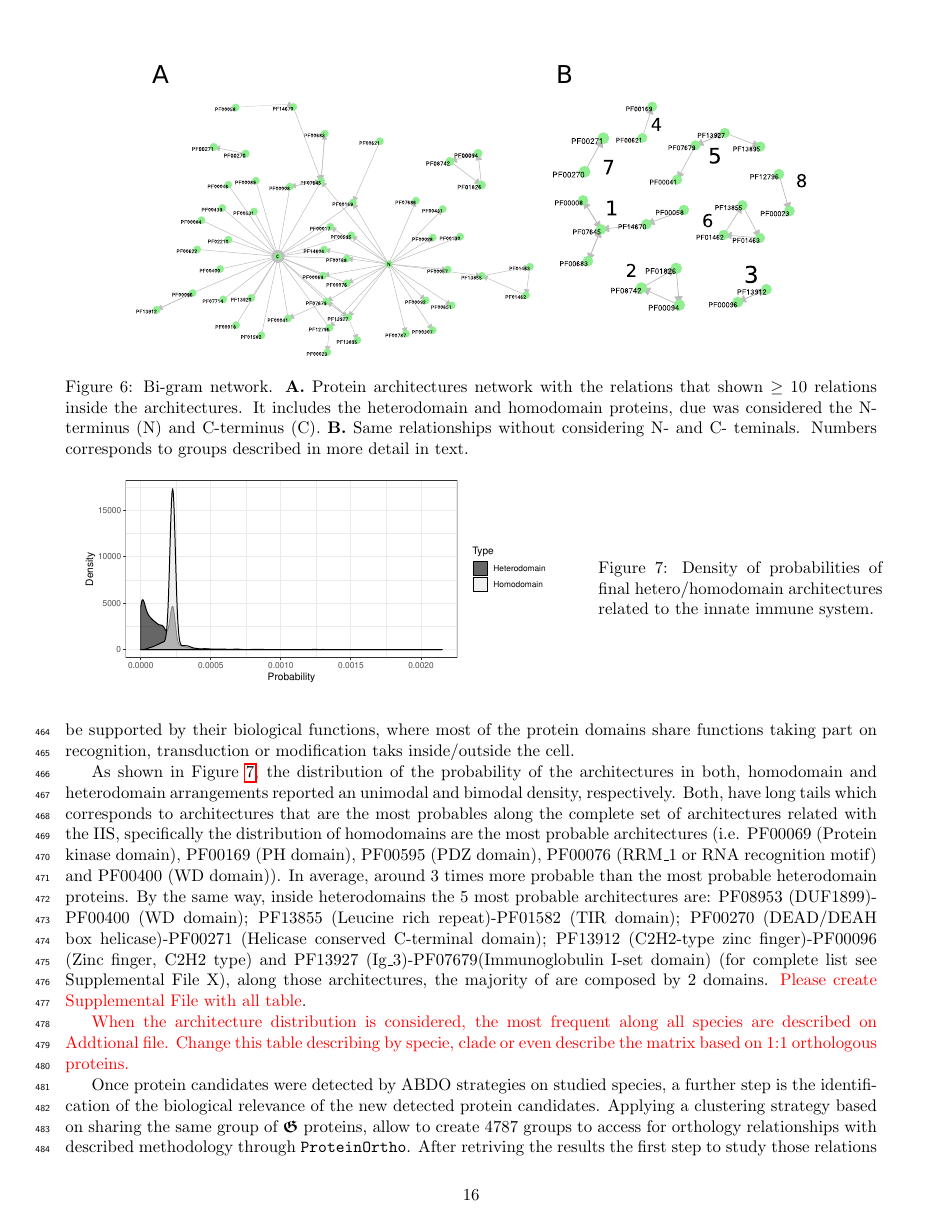
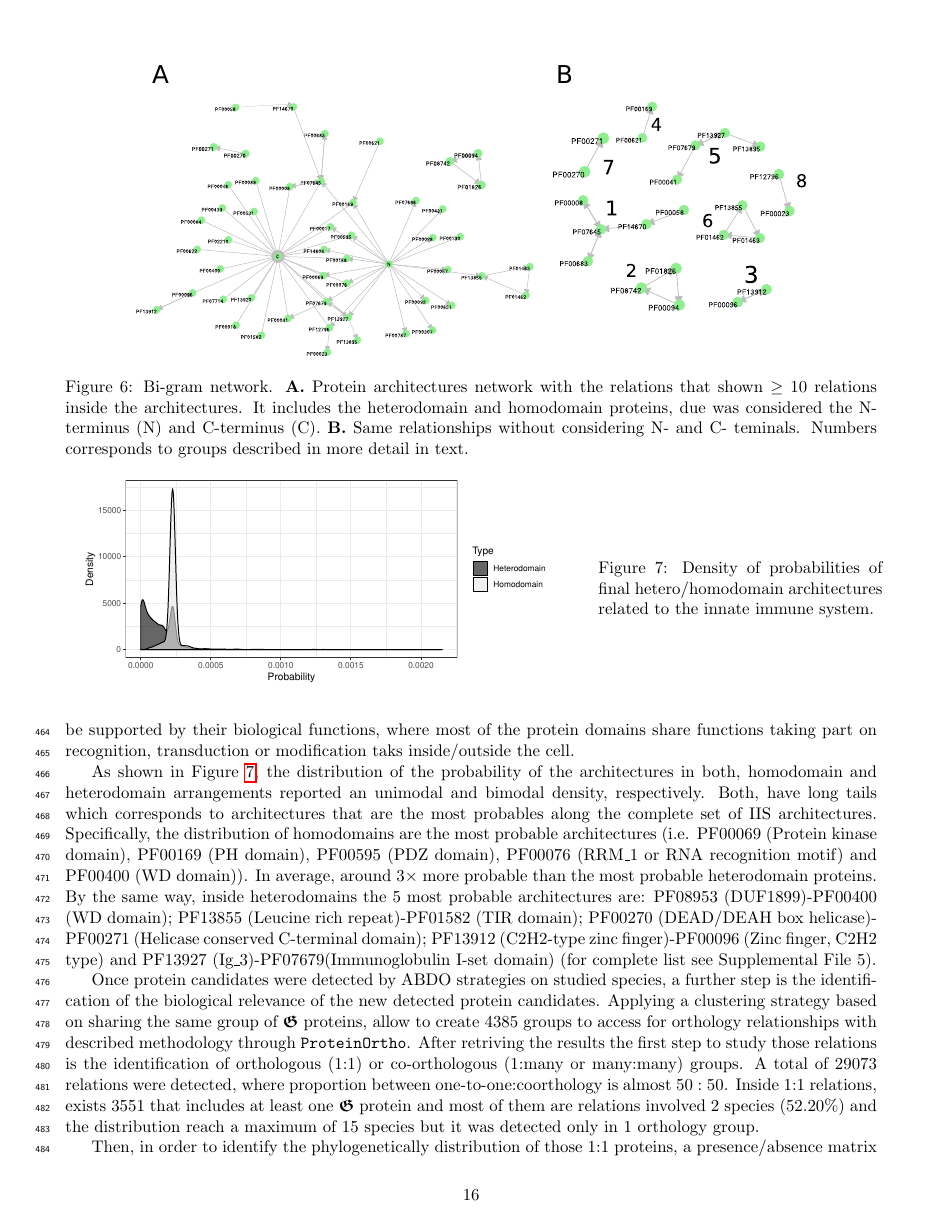
Before and after one commit to yangkangyf/ImmuneSystemArchitectures, a LaTeX document (domaingoldstandar.tex): page 16 of 21. Compiled offline with pdfLaTeX.

Commit message:
Updated Ortholog numbers

```diff
--- a/domaingoldstandar.tex
+++ b/domaingoldstandar.tex
@@ -1131,20 +1131,20 @@ recognition, transduction or modification taks inside/outside the cell.
 \caption{Annnotation of bigram groups and network clusters. \TODO{Maybe on Supp info.}}\label{tab:meansDomains}
 \end{table}
 
+%This is the analysis from table_final.complete.txt
 As shown in Figure~\ref{fig:probArch}, the distribution of the probability of the
 architectures in both, homodomain and heterodomain arrangements reported an unimodal
 and bimodal density, respectively. Both, have long tails which corresponds to architectures that
-are the most probables along the complete set of architectures related with the IIS,
-specifically the distribution of homodomains are the most probable architectures
-(i.e. PF00069 (Protein kinase domain), PF00169 (PH domain), PF00595 (PDZ domain),
-PF00076 (RRM\_1 or RNA recognition motif) and PF00400 (WD domain)). In average, around $3$ times
-more probable than the most probable heterodomain proteins. By the same way, inside
-heterodomains the $5$ most probable architectures are: PF08953 (DUF1899)-PF00400 (WD domain);
+are the most probables along the complete set of IIS architectures.
+Specifically, the distribution of homodomains are the most probable
+architectures (i.e. PF00069 (Protein kinase domain), PF00169 (PH domain),
+PF00595 (PDZ domain), PF00076 (RRM\_1 or RNA recognition motif) and PF00400 (WD
+domain)). In average, around $3\times$ more probable than the most probable heterodomain proteins. By the same way, inside heterodomains the $5$ most probable architectures are: PF08953 (DUF1899)-PF00400 (WD domain);
 PF13855 (Leucine rich repeat)-PF01582 (TIR domain); PF00270 (DEAD/DEAH box helicase)-PF00271
 (Helicase conserved C-terminal domain); PF13912 (C2H2-type zinc finger)-PF00096
 (Zinc finger, C2H2 type) and PF13927 (Ig\_3)-PF07679(Immunoglobulin I-set domain)
-(for complete list see Supplemental File X), along those architectures, the majority of
-are composed by $2$ domains. \TODO{Please create Supplemental File with all table}.
+(for complete list see Supplemental File 5).
+%The supplemental file is: table_final.complete.txt
 
 %> summary(hom$Prob)
 %     Min.   1st Qu.    Median      Mean   3rd Qu.      Max.
@@ -1167,18 +1167,15 @@ are composed by $2$ domains. \TODO{Please create Supplemental File with all tabl
   \end{tabular}
 \end{figure}
 
-\TODO{When the architecture distribution is considered, the most frequent along
-	all species are described on Addtional file. Change this table
-	describing by specie, clade or even describe the matrix based on 1:1
-	orthologous proteins.
-}
-
 %Protein clusters made by the commmon protein architecture
 Once protein candidates were detected by ABDO strategies on studied species,
 a further step is the identification of the biological relevance of the
 new detected protein candidates. Applying a clustering strategy
 based on sharing the same group of $\boldsymbol{\mathfrak{G}}$ proteins,
-allow to create $4787$ groups to access for orthology relationships with
+allow to create $4385$ groups to access for orthology relationships with
 described methodology through \texttt{ProteinOrtho}. After retriving the
 results the first step to study those relations is the identification of
 orthologous (1:1) or co-orthologous (1:many or many:many) groups.
+A total of $29073$ relations were detected, where proportion between
+one-to-one:coorthology is almost $50:50$. Inside 1:1 relations,
+exists $3551$ that includes at least one $\boldsymbol{\mathfrak{G}}$ protein
```
Also changed, not shown: domaingoldstandar.tex (3 more changed lines).
